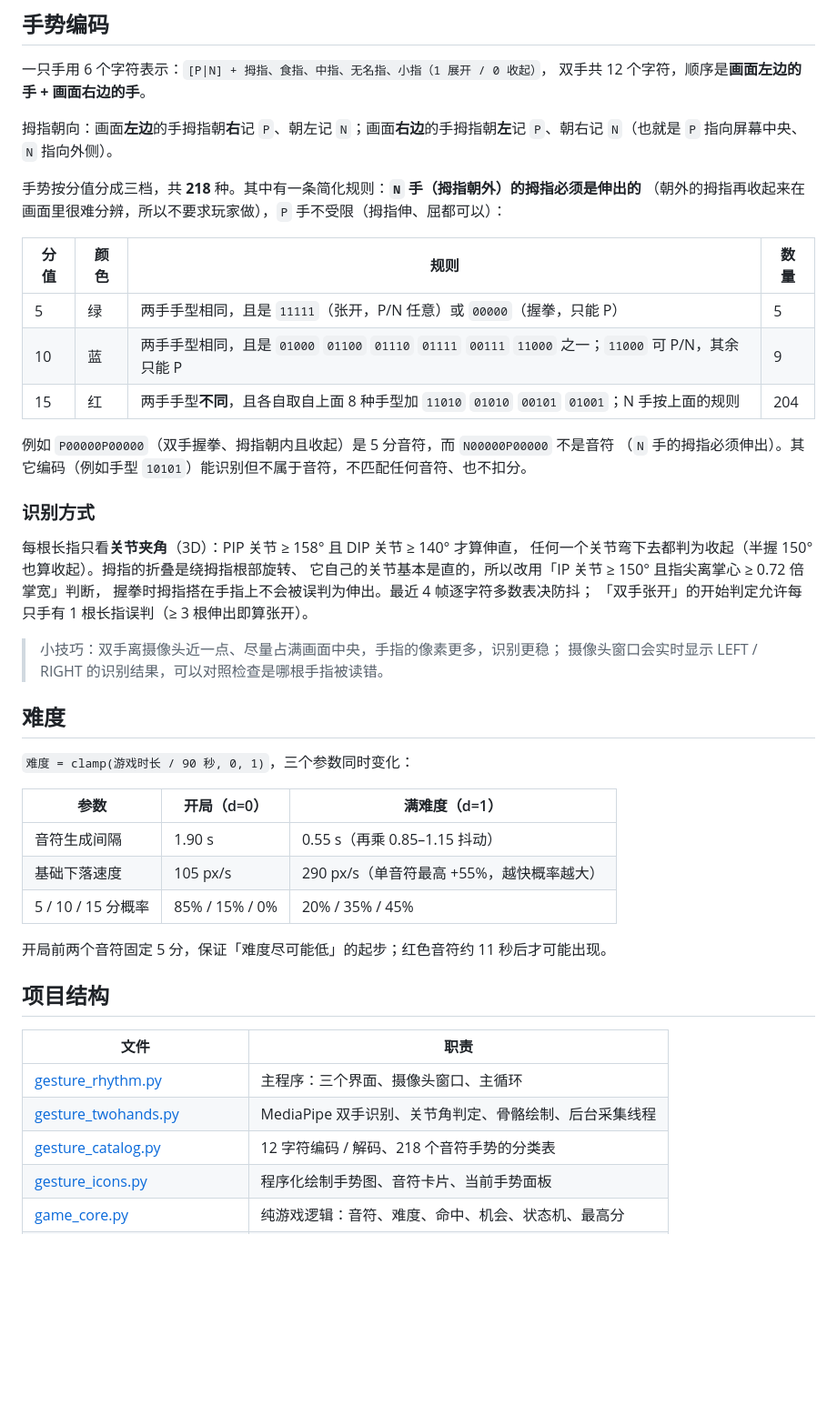
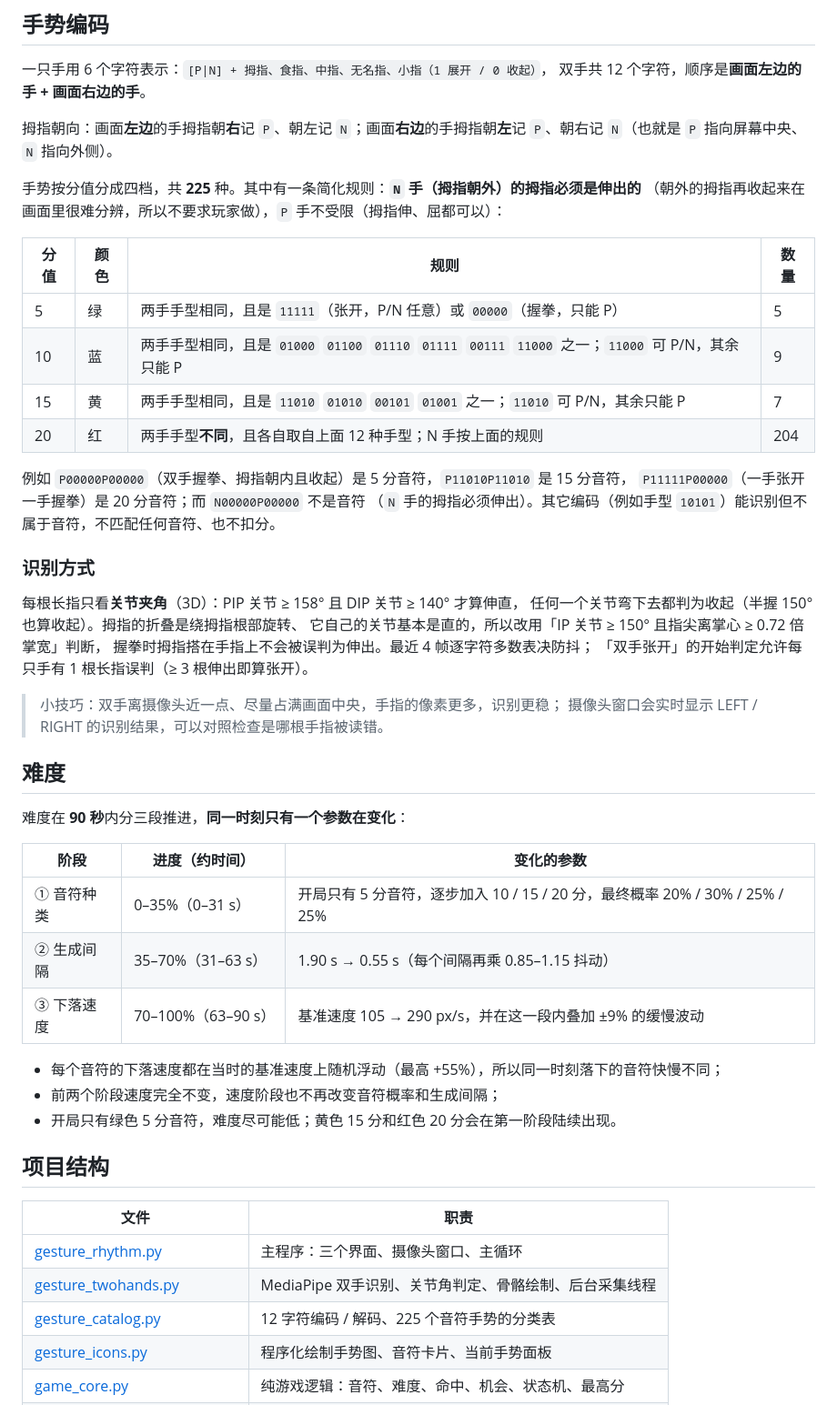
Before and after one commit to EEA-SYZ/Gesture-Recognition-Music-Game, a Markdown page: README.md, the part around one of its changes. Shown at 91% size. GitHub-like rendering; blank space fills up the shorter version.

```diff
--- a/README.md
+++ b/README.md
@@ -69,16 +69,18 @@ run_game.bat
 拇指朝向：画面**左边**的手拇指朝**右**记 `P`、朝左记 `N`；画面**右边**的手拇指朝**左**记
 `P`、朝右记 `N`（也就是 `P` 指向屏幕中央、`N` 指向外侧）。
 
-手势按分值分成三档，共 **218** 种。其中有一条简化规则：**`N` 手（拇指朝外）的拇指必须是伸出的**
+手势按分值分成四档，共 **225** 种。其中有一条简化规则：**`N` 手（拇指朝外）的拇指必须是伸出的**
 （朝外的拇指再收起来在画面里很难分辨，所以不要求玩家做），`P` 手不受限（拇指伸、屈都可以）：
 
 | 分值 | 颜色 | 规则 | 数量 |
 | --- | --- | --- | --- |
 | 5 | 绿 | 两手手型相同，且是 `11111`（张开，P/N 任意）或 `00000`（握拳，只能 P） | 5 |
 | 10 | 蓝 | 两手手型相同，且是 `01000` `01100` `01110` `01111` `00111` `11000` 之一；`11000` 可 P/N，其余只能 P | 9 |
-| 15 | 红 | 两手手型**不同**，且各自取自上面 8 种手型加 `11010` `01010` `00101` `01001`；N 手按上面的规则 | 204 |
+| 15 | 黄 | 两手手型相同，且是 `11010` `01010` `00101` `01001` 之一；`11010` 可 P/N，其余只能 P | 7 |
+| 20 | 红 | 两手手型**不同**，且各自取自上面 12 种手型；N 手按上面的规则 | 204 |
 
-例如 `P00000P00000`（双手握拳、拇指朝内且收起）是 5 分音符，而 `N00000P00000` 不是音符
+例如 `P00000P00000`（双手握拳、拇指朝内且收起）是 5 分音符，`P11010P11010` 是 15 分音符，
+`P11111P00000`（一手张开一手握拳）是 20 分音符；而 `N00000P00000` 不是音符
 （`N` 手的拇指必须伸出）。其它编码（例如手型 `10101`）能识别但不属于音符，不匹配任何音符、也不扣分。
 
 ### 识别方式
@@ -94,15 +96,17 @@ run_game.bat
 
 ## 难度
 
-`难度 = clamp(游戏时长 / 90 秒, 0, 1)`，三个参数同时变化：
+难度在 **90 秒**内分三段推进，**同一时刻只有一个参数在变化**：
 
-| 参数 | 开局（d=0） | 满难度（d=1） |
+| 阶段 | 进度（约时间） | 变化的参数 |
 | --- | --- | --- |
-| 音符生成间隔 | 1.90 s | 0.55 s（再乘 0.85–1.15 抖动） |
-| 基础下落速度 | 105 px/s | 290 px/s（单音符最高 +55%，越快概率越大） |
-| 5 / 10 / 15 分概率 | 85% / 15% / 0% | 20% / 35% / 45% |
+| ① 音符种类 | 0–35%（0–31 s） | 开局只有 5 分音符，逐步加入 10 / 15 / 20 分，最终概率 20% / 30% / 25% / 25% |
+| ② 生成间隔 | 35–70%（31–63 s） | 1.90 s → 0.55 s（每个间隔再乘 0.85–1.15 抖动） |
+| ③ 下落速度 | 70–100%（63–90 s） | 基准速度 105 → 290 px/s，并在这一段内叠加 ±9% 的缓慢波动 |
 
-开局前两个音符固定 5 分，保证「难度尽可能低」的起步；红色音符约 11 秒后才可能出现。
+- 每个音符的下落速度都在当时的基准速度上随机浮动（最高 +55%），所以同一时刻落下的音符快慢不同；
+- 前两个阶段速度完全不变，速度阶段也不再改变音符概率和生成间隔；
+- 开局只有绿色 5 分音符，难度尽可能低；黄色 15 分和红色 20 分会在第一阶段陆续出现。
 
 ## 项目结构
 
@@ -110,7 +114,7 @@ run_game.bat
 | --- | --- |
 | [gesture_rhythm.py](gesture_rhythm.py) | 主程序：三个界面、摄像头窗口、主循环 |
 | [gesture_twohands.py](gesture_twohands.py) | MediaPipe 双手识别、关节角判定、骨骼绘制、后台采集线程 |
-| [gesture_catalog.py](gesture_catalog.py) | 12 字符编码 / 解码、218 个音符手势的分类表 |
+| [gesture_catalog.py](gesture_catalog.py) | 12 字符编码 / 解码、225 个音符手势的分类表 |
 | [gesture_icons.py](gesture_icons.py) | 程序化绘制手势图、音符卡片、当前手势面板 |
 | [game_core.py](game_core.py) | 纯游戏逻辑：音符、难度、命中、机会、状态机、最高分 |
 | [sound_effects.py](sound_effects.py) | numpy 合成的音效，无音频设备时自动关闭 |
```
Also changed, not shown: other parts of README.md (+3 -3 lines), docs/实现报告.md (+26 -21 lines), docs/screenshot_game.png, docs/screenshot_hard.png, docs/screenshot_over.png, docs/screenshot_start.png, 6 other files.
